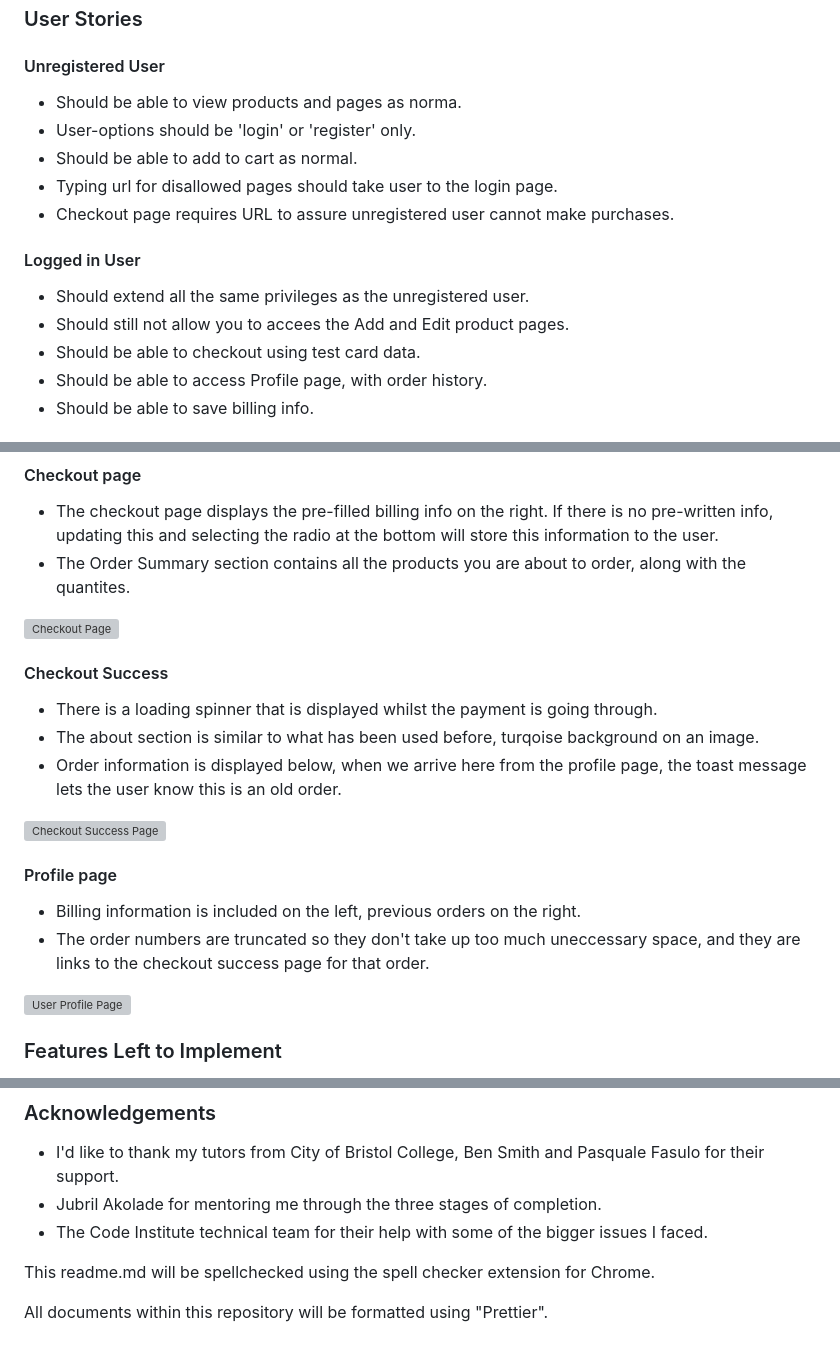
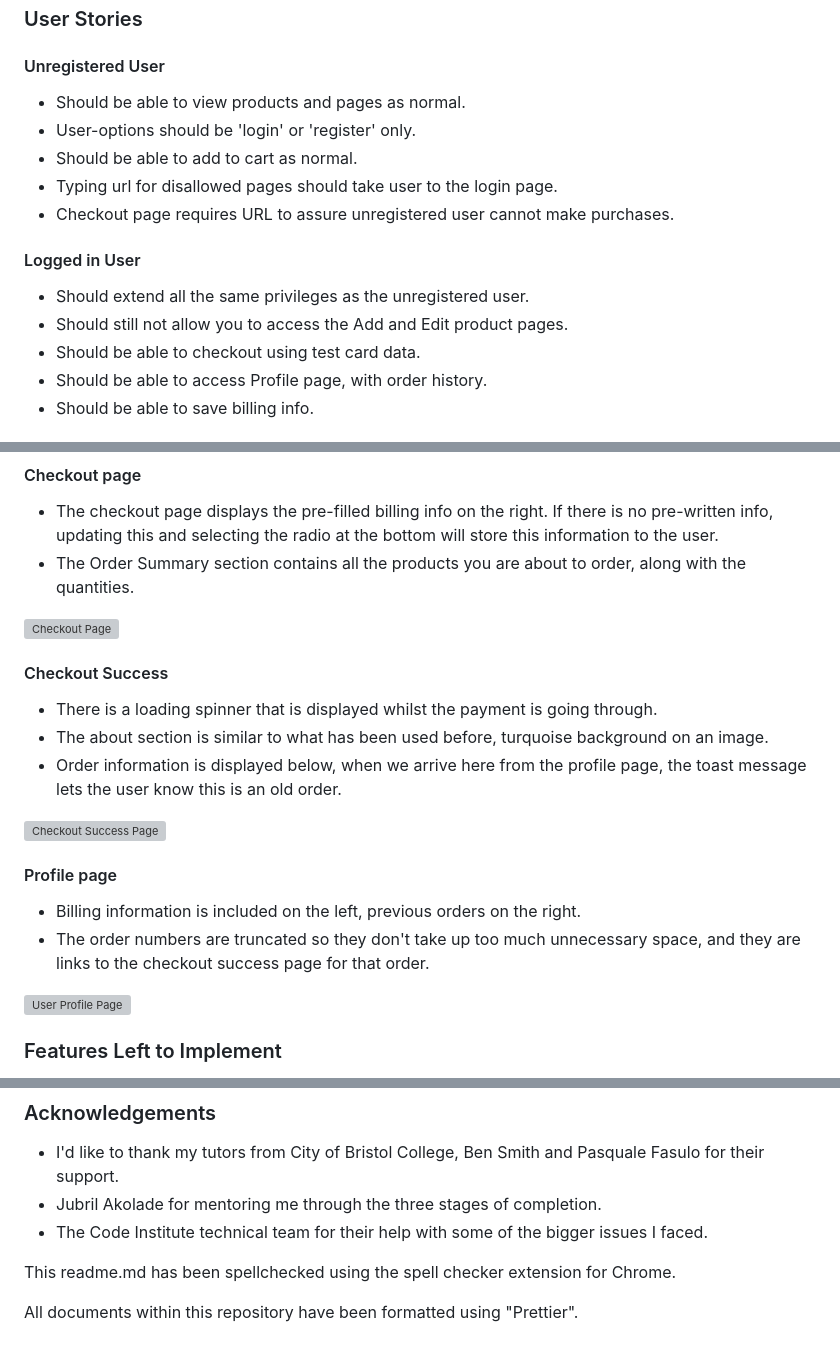
Before and after one commit to ryanmcnally93/ascension, a Markdown page: README.md, 3 parts joined by grey strips. Drawn GitHub-style; grey boxes are pictures that could not be loaded.

```diff
--- a/README.md
+++ b/README.md
@@ -139,7 +139,7 @@ As a soung engineer, I want my achievements to be there for users to see. I want
 
 #### Unregistered User
 
-- Should be able to view products and pages as norma.
+- Should be able to view products and pages as normal.
 - User-options should be 'login' or 'register' only.
 - Should be able to add to cart as normal.
 - Typing url for disallowed pages should take user to the login page.
@@ -148,7 +148,7 @@ As a soung engineer, I want my achievements to be there for users to see. I want
 #### Logged in User
 
 - Should extend all the same privileges as the unregistered user.
-- Should still not allow you to accees the Add and Edit product pages.
+- Should still not allow you to access the Add and Edit product pages.
 - Should be able to checkout using test card data.
 - Should be able to access Profile page, with order history.
 - Should be able to save billing info.
@@ -589,14 +589,14 @@ This roadmap indicates the importance and viability of specific opportunities.
 #### Checkout page
 
 - The checkout page displays the pre-filled billing info on the right. If there is no pre-written info, updating this and selecting the radio at the bottom will store this information to the user.
-- The Order Summary section contains all the products you are about to order, along with the quantites.
+- The Order Summary section contains all the products you are about to order, along with the quantities.
 
 <img src="/media/readme-images/checkout.webp" width="70%" alt="Checkout Page" style="display: inherit; ">
 
 #### Checkout Success
 
 - There is a loading spinner that is displayed whilst the payment is going through.
-- The about section is similar to what has been used before, turqoise background on an image.
+- The about section is similar to what has been used before, turquoise background on an image.
 - Order information is displayed below, when we arrive here from the profile page, the toast message lets the user know this is an old order.
 
 <img src="/media/readme-images/check-succ.webp" width="50%" alt="Checkout Success Page" style="display: inherit; ">
@@ -604,7 +604,7 @@ This roadmap indicates the importance and viability of specific opportunities.
 #### Profile page
 
 - Billing information is included on the left, previous orders on the right.
-- The order numbers are truncated so they don't take up too much uneccessary space, and they are links to the checkout success page for that order.
+- The order numbers are truncated so they don't take up too much unnecessary space, and they are links to the checkout success page for that order.
 
 <img src="/media/readme-images/profile.webp" width="70%" alt="User Profile Page" style="display: inherit; ">
 
@@ -901,6 +901,6 @@ These images were obtained from pexels.com.
 - Jubril Akolade for mentoring me through the three stages of completion.
 - The Code Institute technical team for their help with some of the bigger issues I faced.
 
-This readme.md will be spellchecked using the spell checker extension for Chrome.
+This readme.md has been spellchecked using the spell checker extension for Chrome.
 
-All documents within this repository will be formatted using "Prettier".
+All documents within this repository have been formatted using "Prettier".
```
Also changed, not shown: other parts of README.md (+17 -17 lines).
